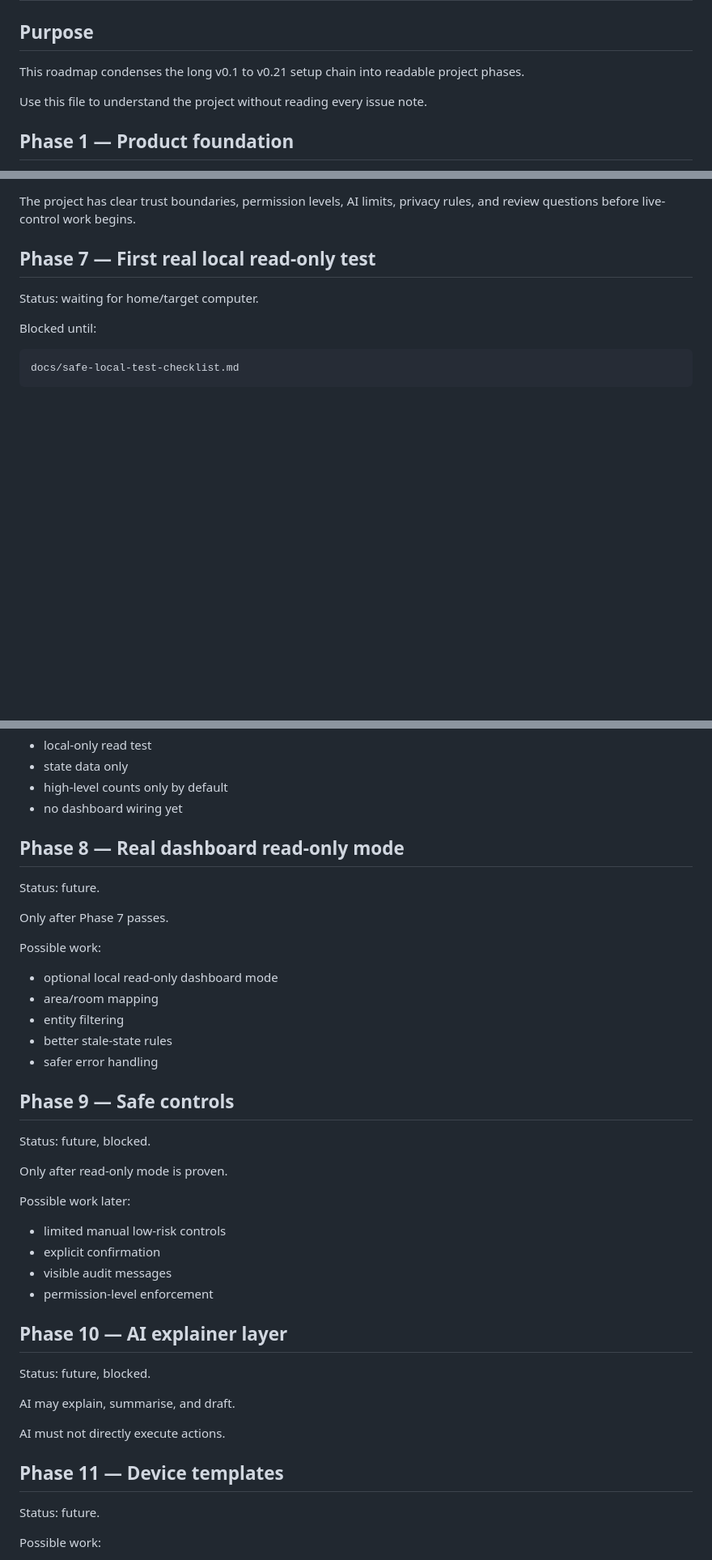
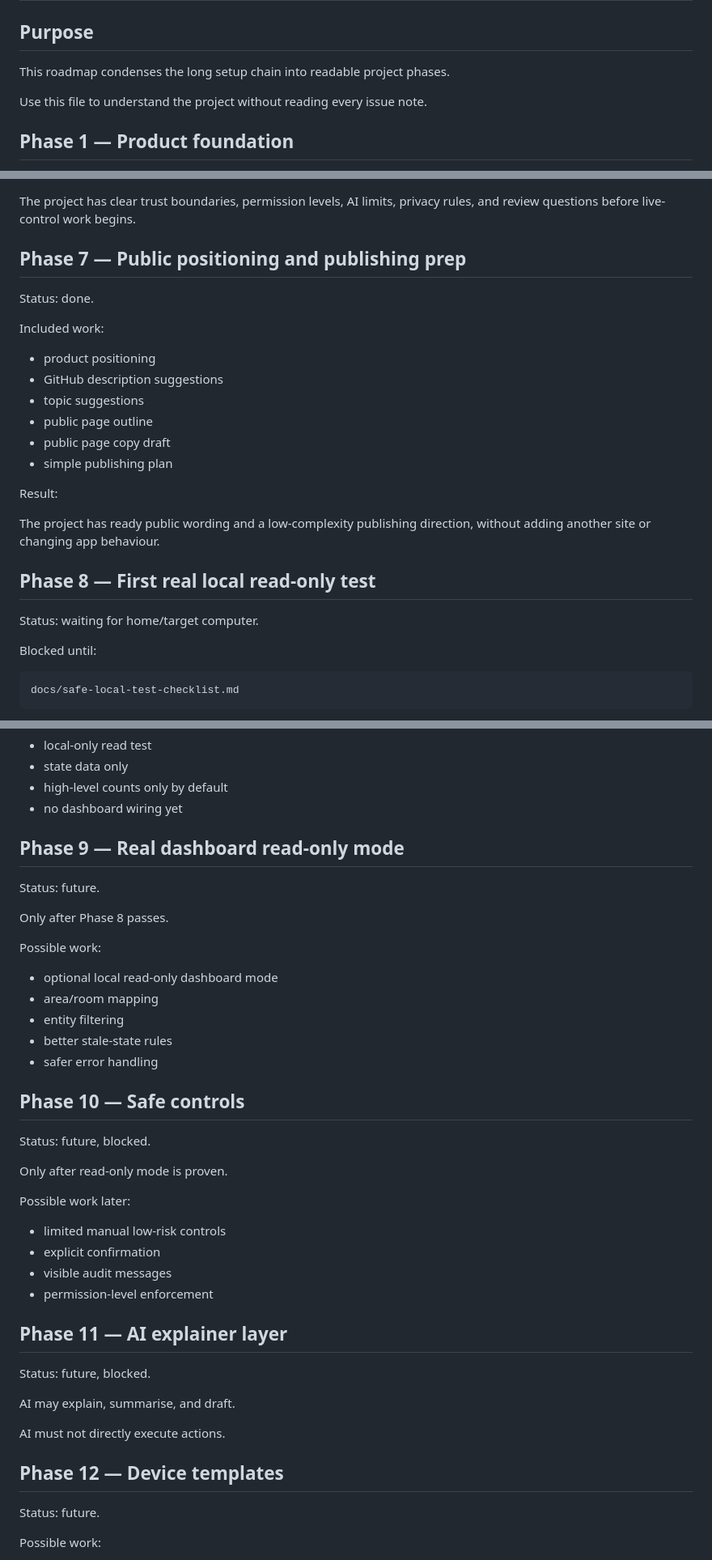
Before and after one commit to armpitpete/evergreen-home-control, a Markdown page: docs/milestone-roadmap.md, 3 parts joined by grey strips. Shown at 81% size. Rendered like a GitHub page; blank space fills up the shorter version.

Commit message:
Update milestone roadmap after docs cleanup

```diff
--- a/docs/milestone-roadmap.md
+++ b/docs/milestone-roadmap.md
@@ -2,7 +2,7 @@
 
 ## Purpose
 
-This roadmap condenses the long v0.1 to v0.21 setup chain into readable project phases.
+This roadmap condenses the long setup chain into readable project phases.
 
 Use this file to understand the project without reading every issue note.
 
@@ -104,7 +105,24 @@ Result:
 
 The project has clear trust boundaries, permission levels, AI limits, privacy rules, and review questions before live-control work begins.
 
-## Phase 7 — First real local read-only test
+## Phase 7 — Public positioning and publishing prep
+
+Status: done.
+
+Included work:
+
+- product positioning
+- GitHub description suggestions
+- topic suggestions
+- public page outline
+- public page copy draft
+- simple publishing plan
+
+Result:
+
+The project has ready public wording and a low-complexity publishing direction, without adding another site or changing app behaviour.
+
+## Phase 8 — First real local read-only test
 
 Status: waiting for home/target computer.
 
@@ -123,11 +141,11 @@ Allowed goal after checklist passes:
 - high-level counts only by default
 - no dashboard wiring yet
 
-## Phase 8 — Real dashboard read-only mode
+## Phase 9 — Real dashboard read-only mode
 
 Status: future.
 
-Only after Phase 7 passes.
+Only after Phase 8 passes.
 
 Possible work:
 
@@ -137,7 +155,7 @@ Possible work:
 - better stale-state rules
 - safer error handling
 
-## Phase 9 — Safe controls
+## Phase 10 — Safe controls
 
 Status: future, blocked.
 
@@ -150,7 +168,7 @@ Possible work later:
 - visible audit messages
 - permission-level enforcement
 
-## Phase 10 — AI explainer layer
+## Phase 11 — AI explainer layer
 
 Status: future, blocked.
 
@@ -158,7 +176,7 @@ AI may explain, summarise, and draft.
 
 AI must not directly execute actions.
 
-## Phase 11 — Device templates
+## Phase 12 — Device templates
 
 Status: future.
 
```
Also changed, not shown: other parts of docs/milestone-roadmap.md (+1 -0 lines).
